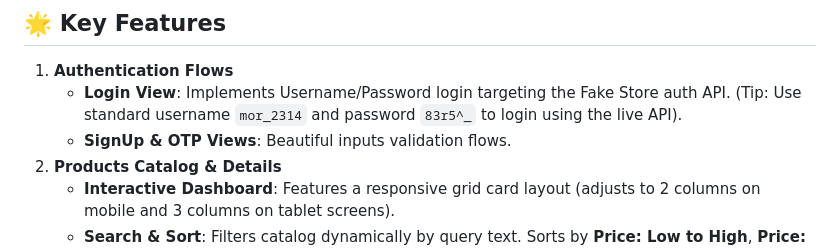
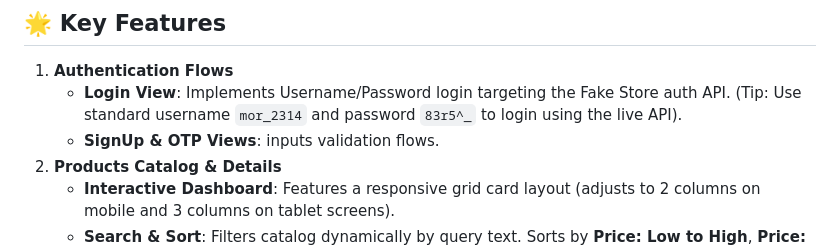
Before and after one commit to imAkashAd/plexus_cloud_task, a Markdown page: README.md, the part around the change. Drawn GitHub-style.

Commit message:
Update README to simplify inputs validation description
Removed the word 'Beautiful' from the inputs validation flows description.

```diff
--- a/README.md
+++ b/README.md
@@ -29,7 +29,7 @@ lib/
 
 1. **Authentication Flows**
    * **Login View**: Implements Username/Password login targeting the Fake Store auth API. (Tip: Use standard username `mor_2314` and password `83r5^_` to login using the live API).
-   * **SignUp & OTP Views**: Beautiful inputs validation flows.
+   * **SignUp & OTP Views**: inputs validation flows.
 2. **Products Catalog & Details**
    * **Interactive Dashboard**: Features a responsive grid card layout (adjusts to 2 columns on mobile and 3 columns on tablet screens).
    * **Search & Sort**: Filters catalog dynamically by query text. Sorts by **Price: Low to High**, **Price: High to Low**, and **Highest Rating**.
```
